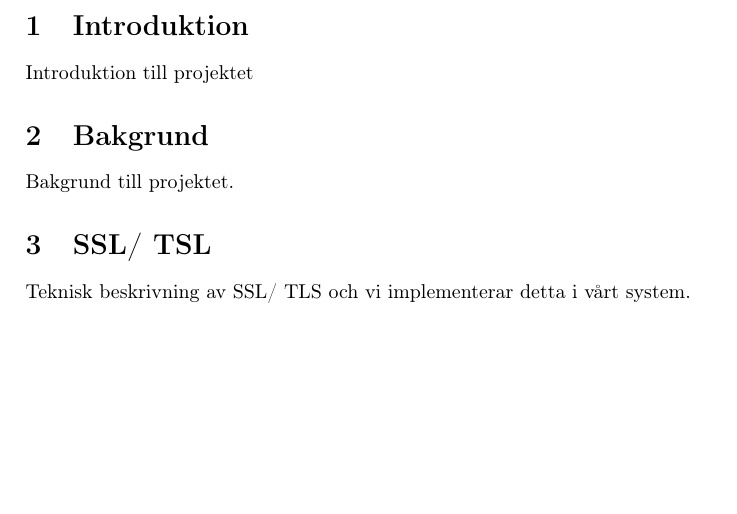
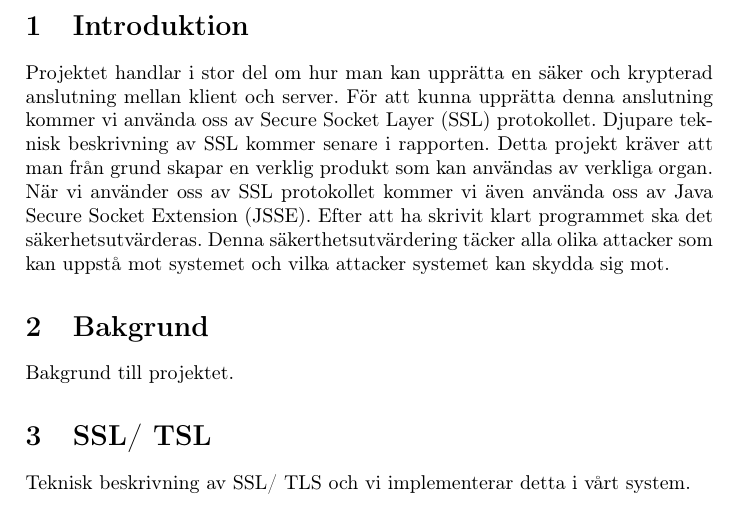
Before and after one commit to subwai/ProjectSSL, a LaTeX document (Rapport/rapport.tex, which reads Rapport/introduktion.tex): part of page 3 of 3, cut so that both start at the same text, the shorter picture padded with empty space. Compiled offline with pdfLaTeX.

Commit message:
Start på introduktionen

```diff
--- a/Rapport/introduktion.tex
+++ b/Rapport/introduktion.tex
@@ -1 +1 @@
-Introduktion till projektet
+Projektet handlar i stor del om hur man kan upprätta en säker och krypterad anslutning mellan klient och server. För att kunna upprätta denna anslutning kommer vi använda oss av Secure Socket Layer (SSL) protokollet. Djupare teknisk beskrivning av SSL kommer senare i rapporten. Detta projekt kräver att man från grund skapar en verklig produkt som kan användas av verkliga organ. När vi använder oss av SSL protokollet kommer vi även använda oss av Java Secure Socket Extension (JSSE). Efter att ha skrivit klart programmet ska det säkerhetsutvärderas. Denna säkerthetsutvärdering täcker alla olika attacker som kan uppstå mot systemet och vilka attacker systemet kan skydda sig mot.
```
